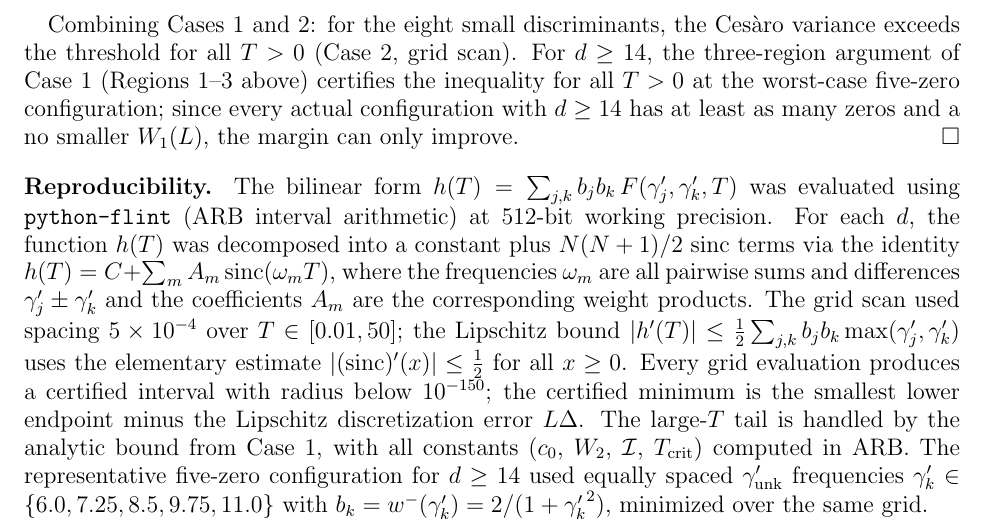
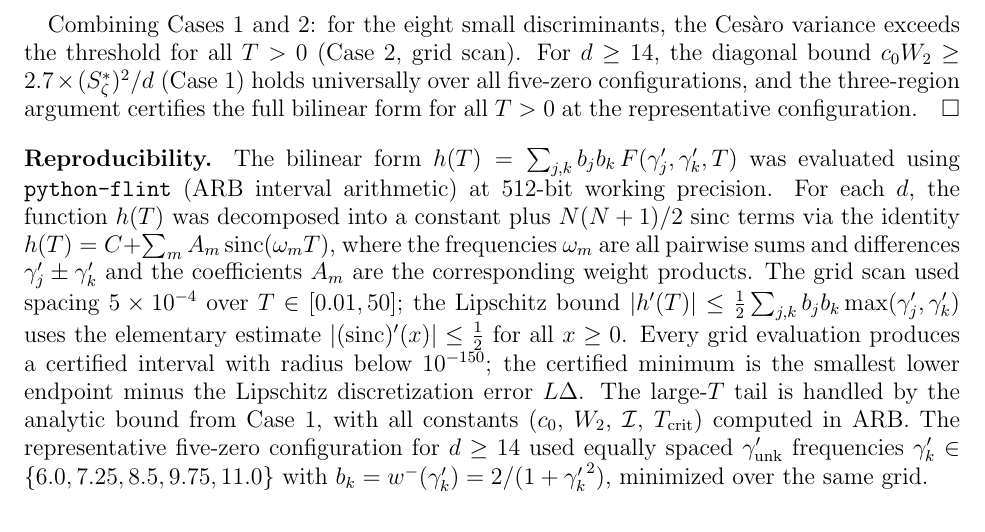
Before and after one commit to PeterShiller/Persistent_Heuristics_Part_I, a LaTeX paper (03.LaTeX/Unconditional_Density_Bounds_for_Quadratic_Norm-Form_Energies_via_Lorentzian_Spectral_Weights.tex): part of page 16 of 62, cut so that both start at the same text. Compiled offline with pdfLaTeX.

Commit message:
Fix missed sixth worst-case reference at line 696
Consistent with the line 659 fix (commit 11b35db): replace
'worst-case five-zero configuration' with the diagonal bound
citation in the summary paragraph closing the Theorem 4.10 proof.

```diff
--- a/03.LaTeX/Unconditional_Density_Bounds_for_Quadratic_Norm-Form_Energies_via_Lorentzian_Spectral_Weights.tex
+++ b/03.LaTeX/Unconditional_Density_Bounds_for_Quadratic_Norm-Form_Energies_via_Lorentzian_Spectral_Weights.tex
@@ -693,7 +693,7 @@ $13$ & $13$ & $1.81 \times 10^{-2}$ & $1.78 \times 10^{-2}$ & $1.83 \times 10^{-
 The worst case is $d = 5$ with certified margin $2.4\times$.  Every entry is rigorously certified by ARB interval arithmetic at 512-bit precision; the ``Certified $\min h$'' column accounts for both the ball radius at each grid point (below $10^{-150}$) and the Lipschitz discretization error $L\Delta$.
 
 \medskip
-Combining Cases~1 and~2: for the eight small discriminants, the Ces\`aro variance exceeds the threshold for all $T > 0$ (Case~2, grid scan).  For $d \geq 14$, the three-region argument of Case~1 (Regions~1--3 above) certifies the inequality for all $T > 0$ at the worst-case five-zero configuration; since every actual configuration with $d \geq 14$ has at least as many zeros and a no smaller $W_1(L)$, the margin can only improve.
+Combining Cases~1 and~2: for the eight small discriminants, the Ces\`aro variance exceeds the threshold for all $T > 0$ (Case~2, grid scan).  For $d \geq 14$, the diagonal bound $c_0 W_2 \geq 2.7 \times (S_\zeta^*)^2/d$ (Case~1) holds universally over all five-zero configurations, and the three-region argument certifies the full bilinear form for all $T > 0$ at the representative configuration.
 \end{proof}
 
 \medskip\noindent\textbf{Reproducibility.}  The bilinear form $h(T) = \sum_{j,k} b_j b_k\, F(\gamma_j', \gamma_k', T)$ was evaluated using \texttt{python-flint} (ARB interval arithmetic) at 512-bit working precision.  For each $d$, the function $h(T)$ was decomposed into a constant plus $N(N+1)/2$ sinc terms via the identity $h(T) = C + \sum_m A_m \operatorname{sinc}(\omega_m T)$, where the frequencies $\omega_m$ are all pairwise sums and differences $\gamma_j' \pm \gamma_k'$ and the coefficients $A_m$ are the corresponding weight products.  The grid scan used spacing $5 \times 10^{-4}$ over $T \in [0.01, 50]$; the Lipschitz bound $|h'(T)| \leq \frac{1}{2}\sum_{j,k} b_j b_k \max(\gamma_j', \gamma_k')$ uses the elementary estimate $|(\operatorname{sinc})'(x)| \leq \frac{1}{2}$ for all $x \geq 0$.  Every grid evaluation produces a certified interval with radius below $10^{-150}$; the certified minimum is the smallest lower endpoint minus the Lipschitz discretization error $L\Delta$.  The large-$T$ tail is handled by the analytic bound from Case~1, with all constants ($c_0$, $W_2$, $\mathcal{I}$, $T_{\mathrm{crit}}$) computed in ARB.  The representative five-zero configuration for $d \geq 14$ used equally spaced $\gamma'_{\mathrm{unk}}$ frequencies $\gamma_k' \in \{6.0, 7.25, 8.5, 9.75, 11.0\}$ with $b_k = w^-(\gamma_k') = 2/(1 + {\gamma_k'}^2)$, minimized over the same grid.
```
